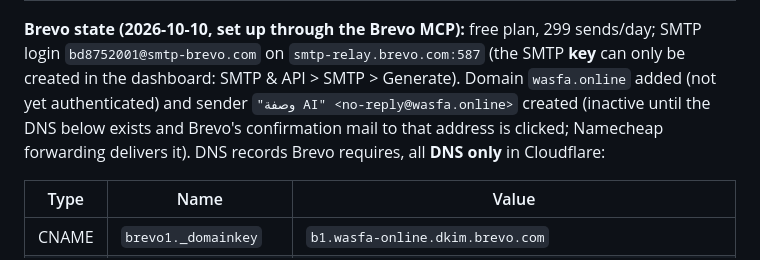
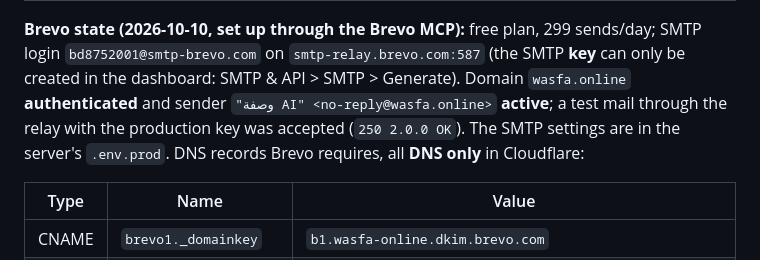
Before and after one commit to ahmed7v3/Wasefs-v1, a Markdown page: docs/DOCKER-GUIDE.md, the part around the change. Rendered like a GitHub page.

```diff
--- a/docs/DOCKER-GUIDE.md
+++ b/docs/DOCKER-GUIDE.md
@@ -255,9 +255,9 @@ first two; see `.env.example` for what each one does):
 
 **Brevo state (2026-10-10, set up through the Brevo MCP):** free plan, 299 sends/day; SMTP login
 `bd8752001@smtp-brevo.com` on `smtp-relay.brevo.com:587` (the SMTP **key** can only be created in the
-dashboard: SMTP & API > SMTP > Generate). Domain `wasfa.online` added (not yet authenticated) and sender
-`"وصفة AI" <no-reply@wasfa.online>` created (inactive until the DNS below exists and Brevo's confirmation
-mail to that address is clicked; Namecheap forwarding delivers it). DNS records Brevo requires, all
+dashboard: SMTP & API > SMTP > Generate). Domain `wasfa.online` **authenticated** and sender
+`"وصفة AI" <no-reply@wasfa.online>` **active**; a test mail through the relay with the production key
+was accepted (`250 2.0.0 OK`). The SMTP settings are in the server's `.env.prod`. DNS records Brevo requires, all
 **DNS only** in Cloudflare:
 
 | Type | Name | Value |
```
Also changed, not shown: docs/phases/phase1.md (+1 -1 lines).
